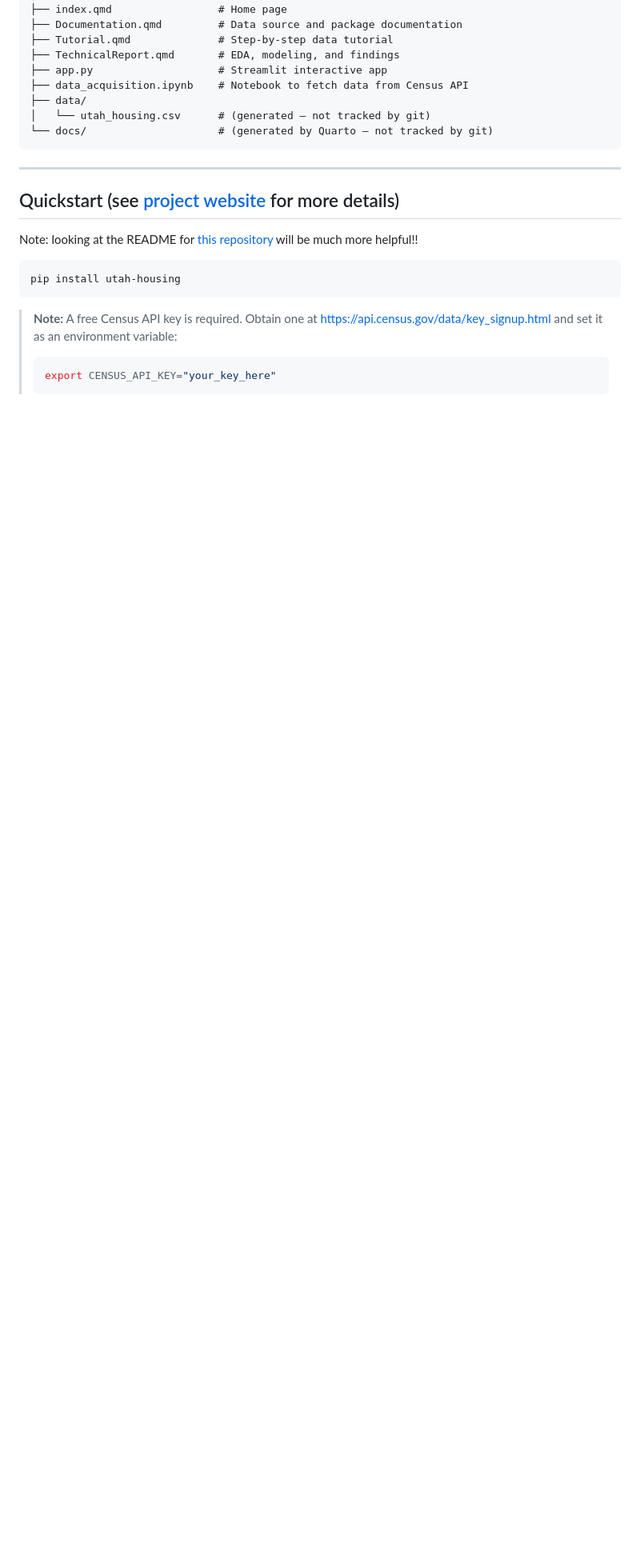
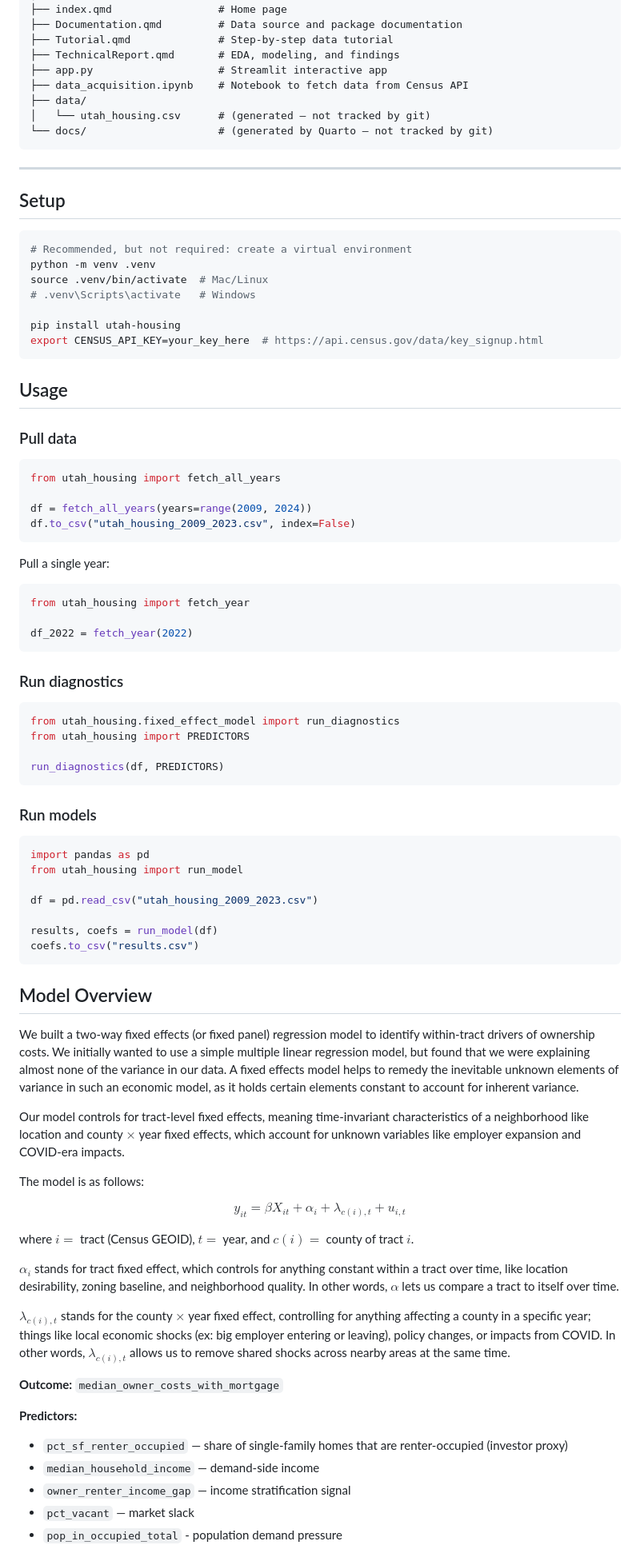
Before and after one commit to Congerm/Utah_Housing_Project, a Markdown page: README.md, the part around one of its changes. Shown at 80% size. Rendered like a GitHub page; blank space fills up the shorter version.

Commit message:
Put info from package readme in repository readme for simplicity

````diff
--- a/README.md
+++ b/README.md
@@ -30,17 +30,85 @@ Utah_Housing_Project/
 
 ---
 
-## Quickstart (see [project website](https://congerm.github.io/Utah_Housing_Project/) for more details)
 
-Note: looking at the README for [this repository](https://github.com/smleek/utah_housing) will be much more helpful!!
+## Setup
 
 ```bash
+# Recommended, but not required: create a virtual environment
+python -m venv .venv
+source .venv/bin/activate  # Mac/Linux
+# .venv\Scripts\activate   # Windows
+
 pip install utah-housing
+export CENSUS_API_KEY=your_key_here  # https://api.census.gov/data/key_signup.html
 ```
 
-> **Note:** A free Census API key is required. Obtain one at
-> <https://api.census.gov/data/key_signup.html> and set it as an environment variable:
->
-> ```bash
-> export CENSUS_API_KEY="your_key_here"
-> ```
+## Usage
+
+### Pull data
+
+```python
+from utah_housing import fetch_all_years
+
+df = fetch_all_years(years=range(2009, 2024))
+df.to_csv("utah_housing_2009_2023.csv", index=False)
+```
+
+Pull a single year:
+
+```python
+from utah_housing import fetch_year
+
+df_2022 = fetch_year(2022)
+```
+
+### Run diagnostics
+
+```python
+from utah_housing.fixed_effect_model import run_diagnostics
+from utah_housing import PREDICTORS
+
+run_diagnostics(df, PREDICTORS)
+```
+
+### Run models
+
+```python
+import pandas as pd
+from utah_housing import run_model
+
+df = pd.read_csv("utah_housing_2009_2023.csv")
+
+results, coefs = run_model(df)
+coefs.to_csv("results.csv")
+```
+
+
+## Model Overview
+
+We built a two-way fixed effects (or fixed panel) regression model to identify within-tract drivers of ownership costs. We initially wanted to use a simple multiple linear regression model, but found that we were explaining almost none of the variance in our data. A fixed effects model helps to remedy the inevitable unknown elements of variance in such an economic model, as it holds certain elements constant to account for inherent variance.
+
+Our model controls for tract-level fixed effects, meaning time-invariant characteristics of a neighborhood like location and county $\times$ year fixed effects, which account for unknown variables like employer expansion and COVID-era impacts.
+
+The model is as follows:
+
+$$
+y_{it} = \beta X_{it} + \alpha_i + \lambda_{c(i), t} + u_{i,t}
+$$
+
+where $i =$ tract (Census GEOID), $t =$ year, and $c(i) =$ county of tract $i$.
+
+$\alpha_i$ stands for tract fixed effect, which controls for anything constant within a tract over time, like location desirability, zoning baseline, and neighborhood quality. In other words, $\alpha$ lets us compare a tract to itself over time.
+
+$\lambda_{c(i), t}$ stands for the county $\times$ year fixed effect, controlling for anything affecting a county in a specific year; things like local economic shocks (ex: big employer entering or leaving), policy changes, or impacts from COVID. In other words, $\lambda_{c(i), t}$ allows us to remove shared shocks across nearby areas at the same time.
+
+**Outcome:** `median_owner_costs_with_mortgage`
+
+**Predictors:**
+- `pct_sf_renter_occupied` — share of single-family homes that are renter-occupied (investor proxy)
+- `median_household_income` — demand-side income
+- `owner_renter_income_gap` — income stratification signal
+- `pct_vacant` — market slack
+- `pop_in_occupied_total` - population demand pressure
+
+
````
Also changed, not shown: other parts of README.md (+23 -0 lines).
